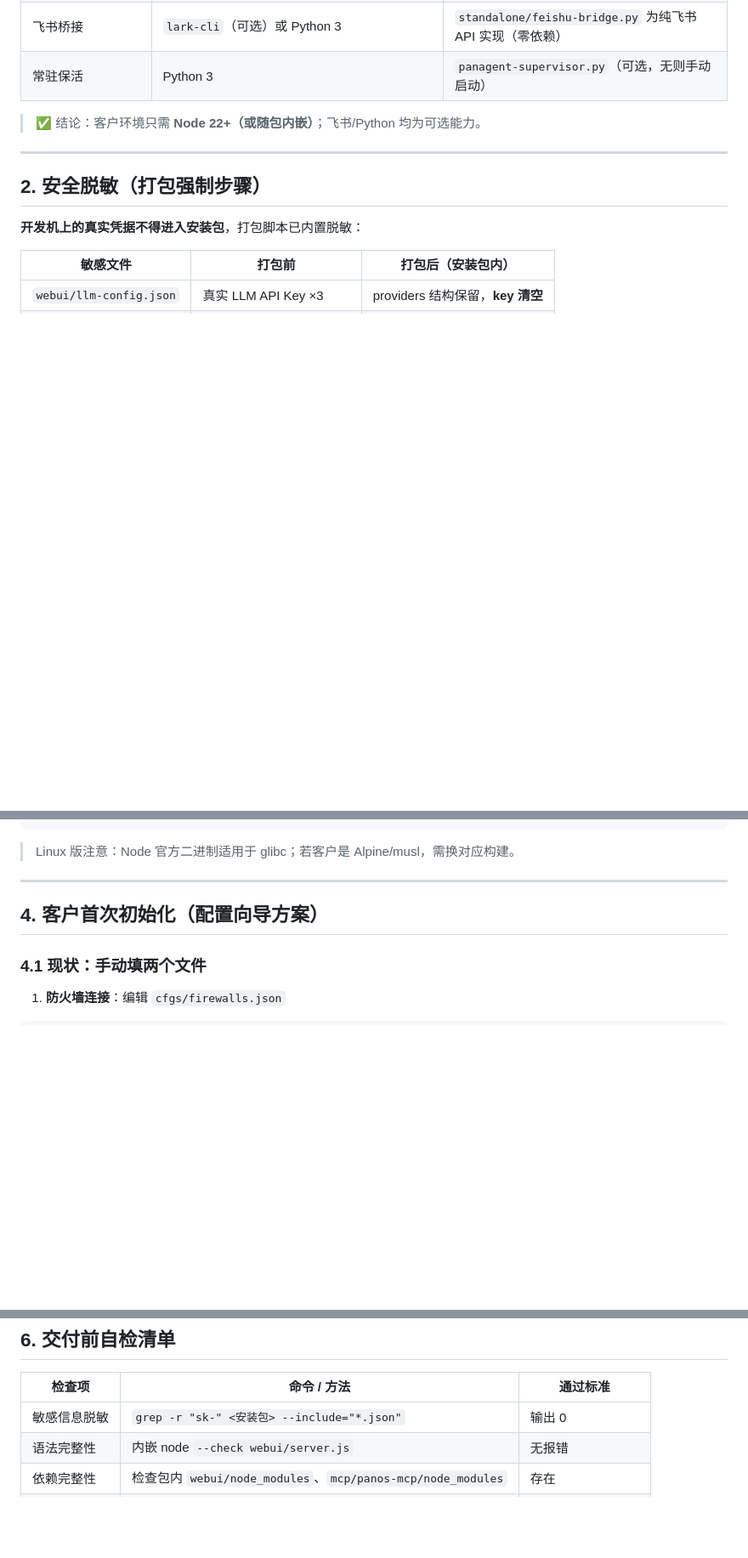
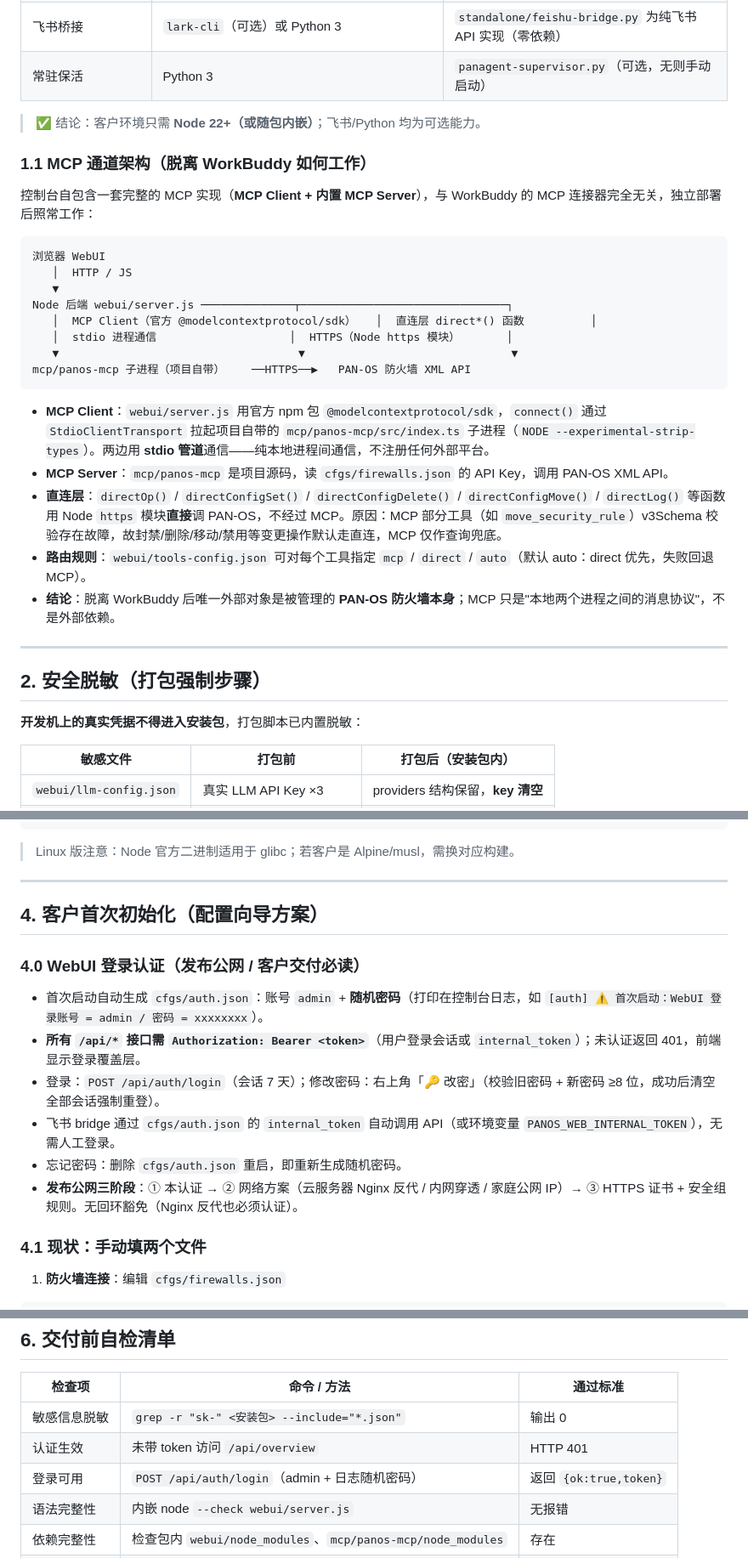
Before and after one commit to puww1010/panos-opretation-agent, a Markdown page: docs/PACKAGING-DEPLOY.md, 3 parts joined by grey strips. Shown at 85% size. Drawn GitHub-style; blank space fills up the shorter version.

Commit message:
docs: PACKAGING-DEPLOY 补充 MCP 通道架构（MCP Client+内置 Server+直连层，脱离 WorkBuddy 工作原理）+ WebUI 登录认证章节（auth.json/改密/公网三阶段）+ 自检清单认证项

````diff
--- a/docs/PACKAGING-DEPLOY.md
+++ b/docs/PACKAGING-DEPLOY.md
@@ -17,6 +17,27 @@
 | 常驻保活 | Python 3 | `panagent-supervisor.py`（可选，无则手动启动） |
 
 > ✅ 结论：客户环境只需 **Node 22+（或随包内嵌）**；飞书/Python 均为可选能力。
+
+### 1.1 MCP 通道架构（脱离 WorkBuddy 如何工作）
+
+控制台自包含一套完整的 MCP 实现（**MCP Client + 内置 MCP Server**），与 WorkBuddy 的 MCP 连接器完全无关，独立部署后照常工作：
+
+```
+浏览器 WebUI
+   │  HTTP / JS
+   ▼
+Node 后端 webui/server.js ──────────────┬───────────────────────────────┐
+   │  MCP Client（官方 @modelcontextprotocol/sdk）   │  直连层 direct*() 函数          │
+   │  stdio 进程通信                    │  HTTPS（Node https 模块）       │
+   ▼                                    ▼                               ▼
+mcp/panos-mcp 子进程（项目自带）    ──HTTPS──▶   PAN-OS 防火墙 XML API
+```
+
+- **MCP Client**：`webui/server.js` 用官方 npm 包 `@modelcontextprotocol/sdk`，`connect()` 通过 `StdioClientTransport` 拉起项目自带的 `mcp/panos-mcp/src/index.ts` 子进程（`NODE --experimental-strip-types`）。两边用 **stdio 管道**通信——纯本地进程间通信，不注册任何外部平台。
+- **MCP Server**：`mcp/panos-mcp` 是项目源码，读 `cfgs/firewalls.json` 的 API Key，调用 PAN-OS XML API。
+- **直连层**：`directOp()` / `directConfigSet()` / `directConfigDelete()` / `directConfigMove()` / `directLog()` 等函数用 Node `https` 模块**直接**调 PAN-OS，不经过 MCP。原因：MCP 部分工具（如 `move_security_rule`）v3Schema 校验存在故障，故封禁/删除/移动/禁用等变更操作默认走直连，MCP 仅作查询兜底。
+- **路由规则**：`webui/tools-config.json` 可对每个工具指定 `mcp` / `direct` / `auto`（默认 auto：direct 优先，失败回退 MCP）。
+- **结论**：脱离 WorkBuddy 后唯一外部对象是被管理的 **PAN-OS 防火墙本身**；MCP 只是"本地两个进程之间的消息协议"，不是外部依赖。
 
 ---
 
@@ -127,6 +148,15 @@ journalctl -u panos-agent -f
 
 ## 4. 客户首次初始化（配置向导方案）
 
+### 4.0 WebUI 登录认证（发布公网 / 客户交付必读）
+
+- 首次启动自动生成 `cfgs/auth.json`：账号 `admin` + **随机密码**（打印在控制台日志，如 `[auth] ⚠️ 首次启动：WebUI 登录账号 = admin / 密码 = xxxxxxxx`）。
+- **所有 `/api/*` 接口需 `Authorization: Bearer <token>`**（用户登录会话或 `internal_token`）；未认证返回 401，前端显示登录覆盖层。
+- 登录：`POST /api/auth/login`（会话 7 天）；修改密码：右上角「🔑 改密」（校验旧密码 + 新密码 ≥8 位，成功后清空全部会话强制重登）。
+- 飞书 bridge 通过 `cfgs/auth.json` 的 `internal_token` 自动调用 API（或环境变量 `PANOS_WEB_INTERNAL_TOKEN`），无需人工登录。
+- 忘记密码：删除 `cfgs/auth.json` 重启，即重新生成随机密码。
+- **发布公网三阶段**：① 本认证 → ② 网络方案（云服务器 Nginx 反代 / 内网穿透 / 家庭公网 IP）→ ③ HTTPS 证书 + 安全组规则。无回环豁免（Nginx 反代也必须认证）。
+
 ### 4.1 现状：手动填两个文件
 
 1. **防火墙连接**：编辑 `cfgs/firewalls.json`
@@ -186,6 +216,8 @@ journalctl -u panos-agent -f
 | 检查项 | 命令 / 方法 | 通过标准 |
 |---|---|---|
 | 敏感信息脱敏 | `grep -r "sk-" <安装包> --include="*.json"` | 输出 0 |
+| 认证生效 | 未带 token 访问 `/api/overview` | HTTP 401 |
+| 登录可用 | `POST /api/auth/login`（admin + 日志随机密码） | 返回 `{ok:true,token}` |
 | 语法完整性 | 内嵌 node `--check webui/server.js` | 无报错 |
 | 依赖完整性 | 检查包内 `webui/node_modules`、`mcp/panos-mcp/node_modules` | 存在 |
 | 干净环境启动 | 在无 Node 的虚拟机双击 .app | 8080 可访问 |
````
Also changed, not shown: other parts of docs/PACKAGING-DEPLOY.md (+1 -0 lines).
